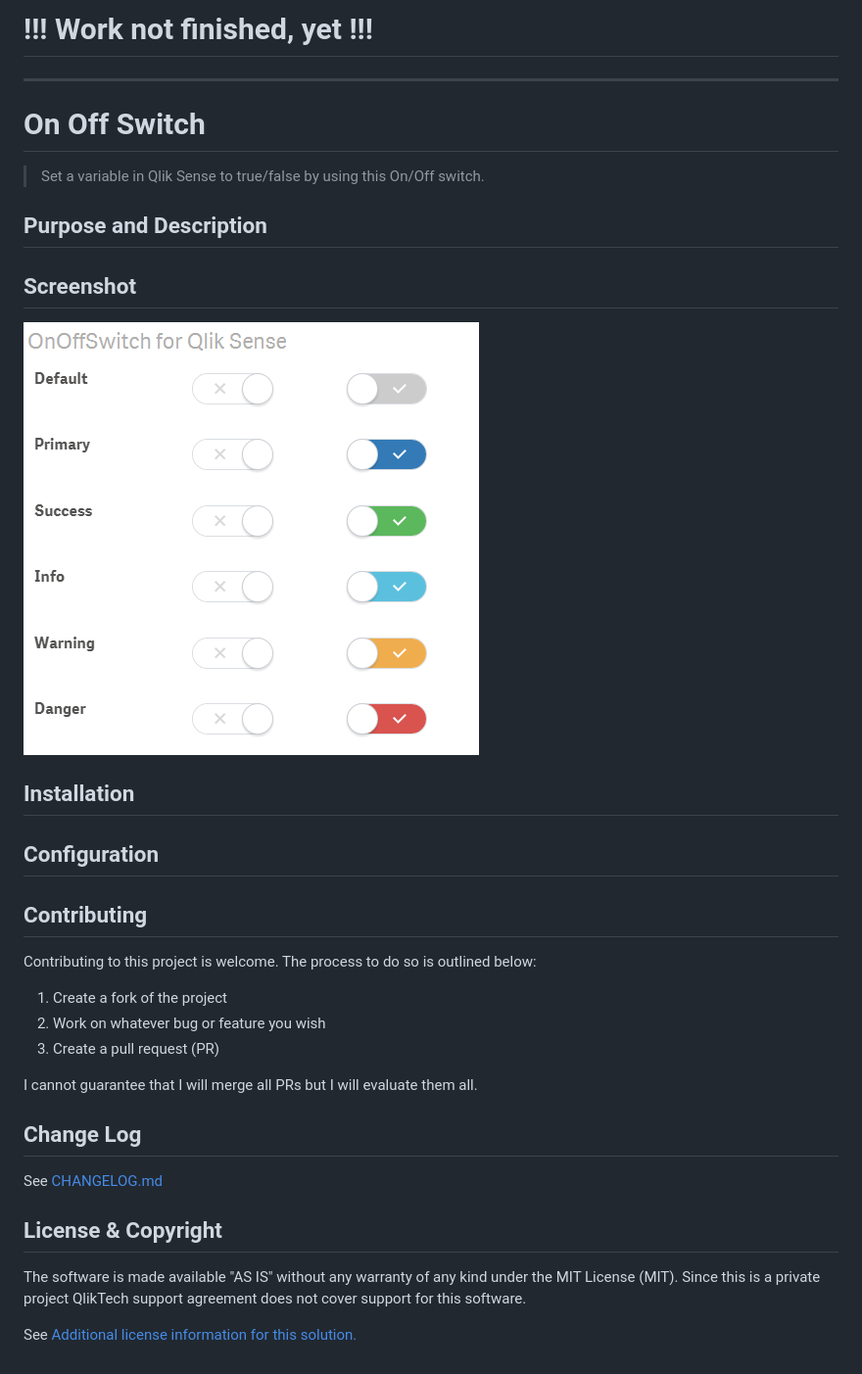
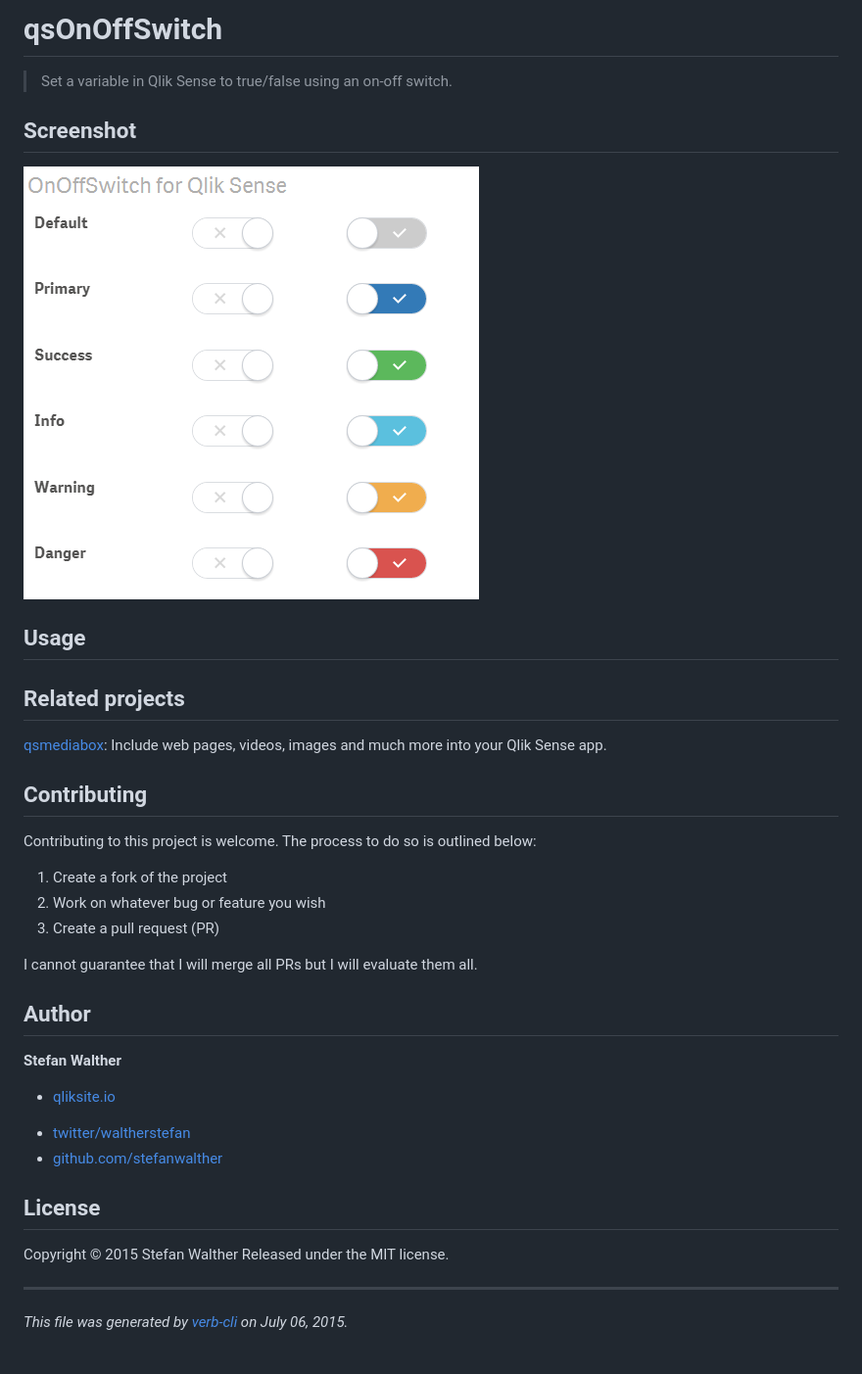
Before and after one commit to stefanwalther/sense-on-off-switch, a Markdown page: README.md, the part around the change. Shown at 98% size. Rendered like a GitHub page.

```diff
--- a/README.md
+++ b/README.md
@@ -1,26 +1,19 @@
-# !!! Work not finished, yet !!!
+# qsOnOffSwitch
 
-
-
-
----
-
-# On Off Switch
-> Set a variable in Qlik Sense to true/false by using this On/Off switch.
-
-
-
-## Purpose and Description
+> Set a variable in Qlik Sense to true/false using an on-off switch.
 
 ## Screenshot
 
-![](screenshots/qsOnOffSwitch_for_Qlik_Sense.png)
+![](docs/images/qsOnOffSwitch_for_Qlik_Sense.png)
 
-## Installation
+## Usage
 
-## Configuration
+## Related projects
+
+[qsmediabox](https://github.com/stefanwalther/qsMediaBox): Include web pages, videos, images and much more into your Qlik Sense app.
 
 ## Contributing
+
 Contributing to this project is welcome. The process to do so is outlined below:
 
 1. Create a fork of the project
@@ -29,12 +22,19 @@ Contributing to this project is welcome. The process to do so is outlined below:
 
 I cannot guarantee that I will merge all PRs but I will evaluate them all.
 
-## Change Log
+## Author
 
-See [CHANGELOG.md](CHANGELOG.md)
+**Stefan Walther**
 
-## License & Copyright
-The software is made available "AS IS" without any warranty of any kind under the MIT License (MIT).
-Since this is a private project QlikTech support agreement does not cover support for this software.
++ [qliksite.io](http://qliksite.io)
+* [twitter/waltherstefan](http://twitter.com/waltherstefan)
+* [github.com/stefanwalther](http://github.com/stefanwalther)
 
-See [Additional license information for this solution.](LICENSE.md)
+## License
+
+Copyright © 2015 Stefan Walther
+Released under the MIT license.
+
+***
+
+_This file was generated by [verb-cli](https://github.com/assemble/verb-cli) on July 06, 2015._
```
Also changed, not shown: .verb.md (added, +32 -0 lines), CHANGELOG.md (deleted, +0 -9 lines), LICENSE.md (+3 -11 lines), docs/author.md (added, +4 -0 lines), docs/contributing.md (added, +7 -0 lines), docs/installation.md (added, +5 -0 lines), docs/usage.md (added, +32 -0 lines), docs/images/qsOnOffSwitch_for_Qlik_Sense.png (renamed from screenshots/qsOnOffSwitch_for_Qlik_Sense.png), 10 other files.
